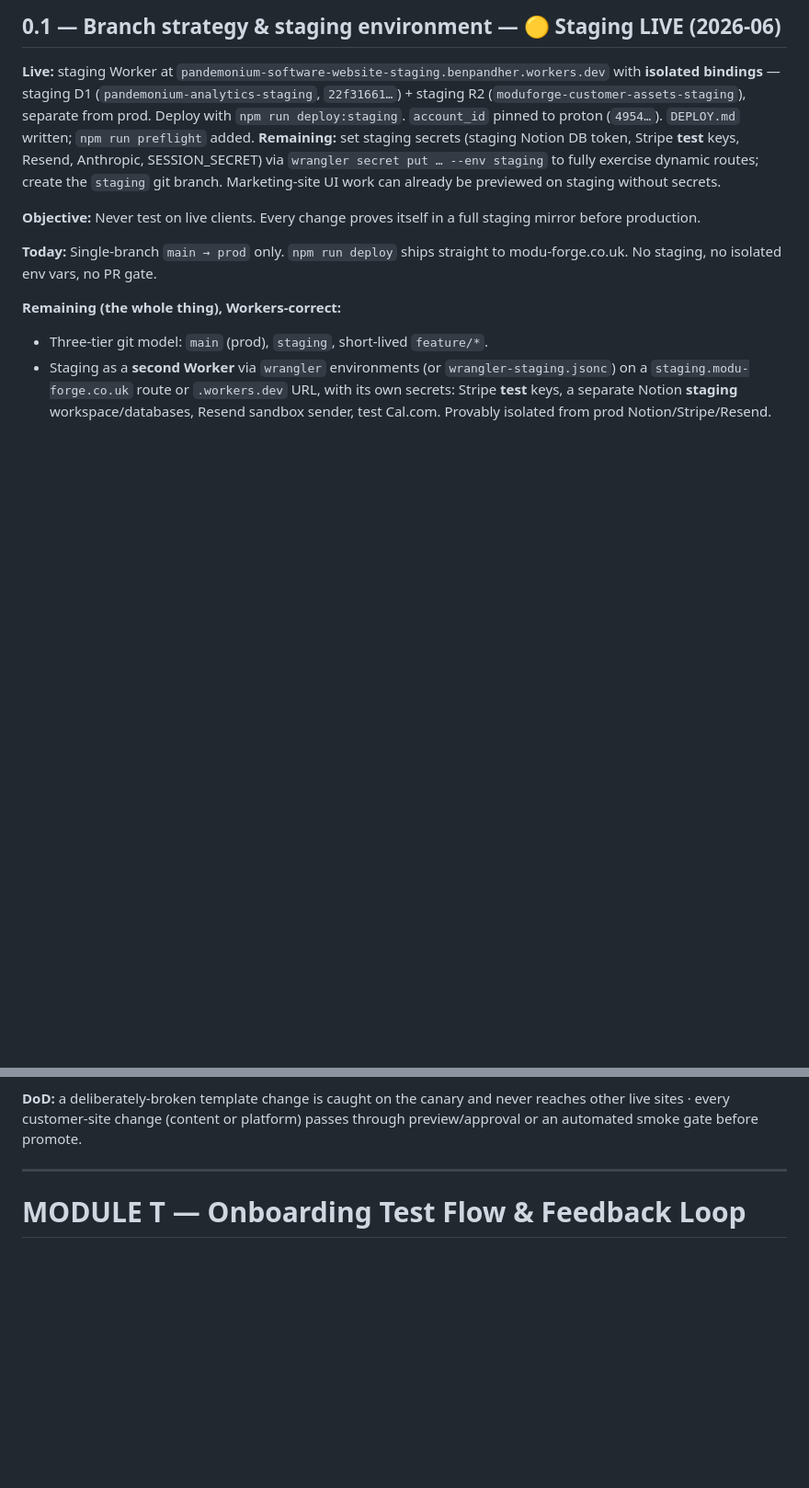
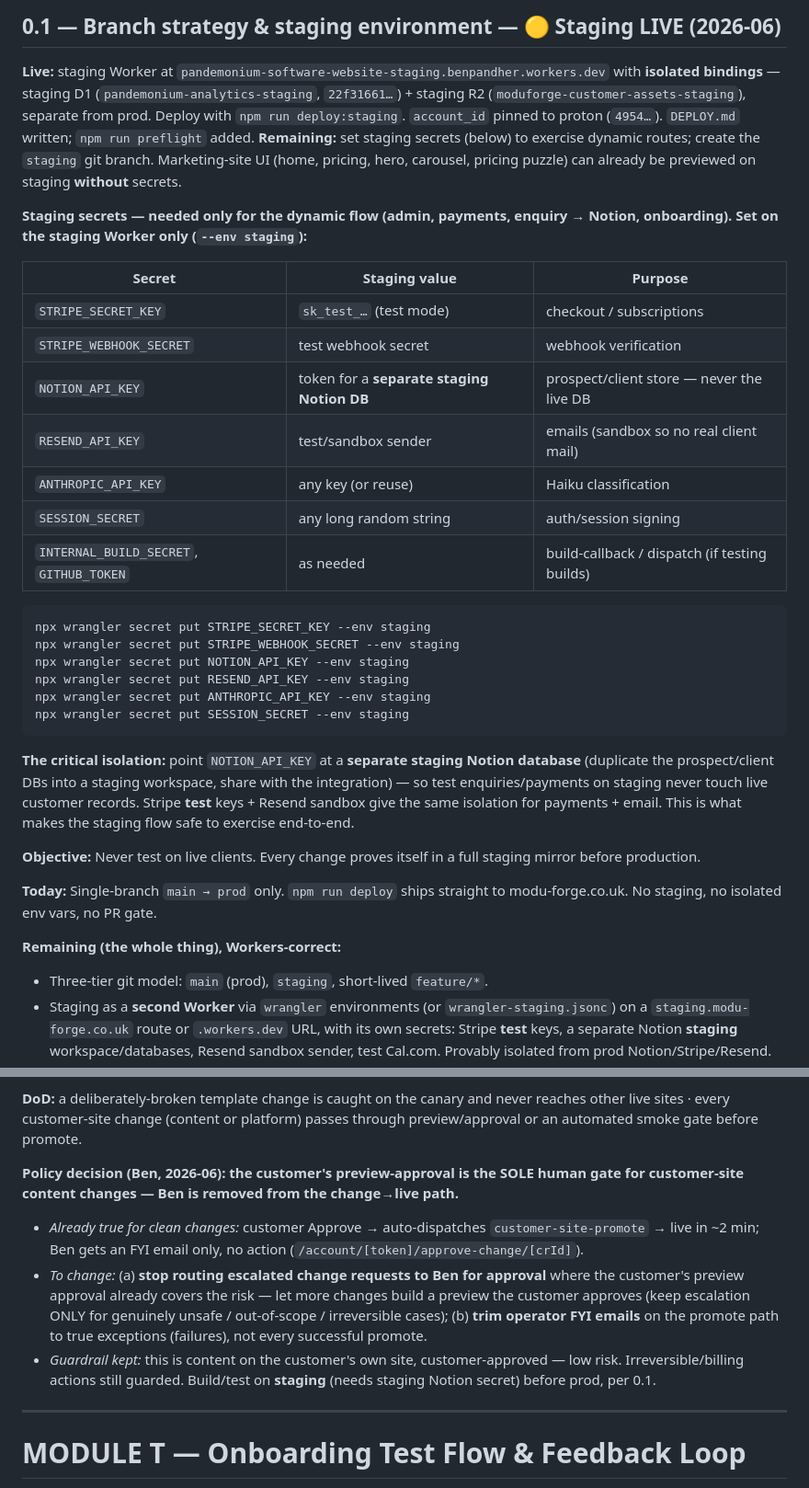
Before and after one commit to pandemonium-software-Ltd/pandemonium-software-website, a Markdown page: docs/MASTER-PLAN.md, 2 parts joined by grey strips. Shown at 92% size. Rendered like a GitHub page; blank space fills up the shorter version.

Commit message:
docs: customer-change→live = customer-only gate; add staging secrets to 0.1
- 0.7: policy that customer preview-approval is the sole human gate for
  customer-site content changes (Ben removed from change→live path); promote
  already auto-dispatches on approval. To do: stop routing safe escalations to
  Ben + trim FYI emails.
- 0.1: full staging-secrets table + commands + the separate-staging-Notion-DB
  isolation that makes the dynamic staging flow safe.

Co-Authored-By: Claude Opus 4.8 <noreply@anthropic.com>

````diff
--- a/docs/MASTER-PLAN.md
+++ b/docs/MASTER-PLAN.md
@@ -168,10 +168,37 @@ with **isolated bindings** — staging D1 (`pandemonium-analytics-staging`,
 `22f31661…`) + staging R2 (`moduforge-customer-assets-staging`), separate from
 prod. Deploy with `npm run deploy:staging`. `account_id` pinned to proton
 (`4954…`). `DEPLOY.md` written; `npm run preflight` added.
-**Remaining:** set staging secrets (staging Notion DB token, Stripe **test**
-keys, Resend, Anthropic, SESSION_SECRET) via `wrangler secret put … --env
-staging` to fully exercise dynamic routes; create the `staging` git branch.
-Marketing-site UI work can already be previewed on staging without secrets.
+**Remaining:** set staging secrets (below) to exercise dynamic routes; create
+the `staging` git branch. Marketing-site UI (home, pricing, hero, carousel,
+pricing puzzle) can already be previewed on staging **without** secrets.
+
+**Staging secrets — needed only for the dynamic flow (admin, payments, enquiry
+→ Notion, onboarding). Set on the staging Worker only (`--env staging`):**
+
+| Secret | Staging value | Purpose |
+|---|---|---|
+| `STRIPE_SECRET_KEY` | `sk_test_…` (test mode) | checkout / subscriptions |
+| `STRIPE_WEBHOOK_SECRET` | test webhook secret | webhook verification |
+| `NOTION_API_KEY` | token for a **separate staging Notion DB** | prospect/client store — never the live DB |
+| `RESEND_API_KEY` | test/sandbox sender | emails (sandbox so no real client mail) |
+| `ANTHROPIC_API_KEY` | any key (or reuse) | Haiku classification |
+| `SESSION_SECRET` | any long random string | auth/session signing |
+| `INTERNAL_BUILD_SECRET`, `GITHUB_TOKEN` | as needed | build-callback / dispatch (if testing builds) |
+
+```
+npx wrangler secret put STRIPE_SECRET_KEY --env staging
+npx wrangler secret put STRIPE_WEBHOOK_SECRET --env staging
+npx wrangler secret put NOTION_API_KEY --env staging
+npx wrangler secret put RESEND_API_KEY --env staging
+npx wrangler secret put ANTHROPIC_API_KEY --env staging
+npx wrangler secret put SESSION_SECRET --env staging
+```
+
+**The critical isolation:** point `NOTION_API_KEY` at a **separate staging Notion
+database** (duplicate the prospect/client DBs into a staging workspace, share with
+the integration) — so test enquiries/payments on staging never touch live customer
+records. Stripe **test** keys + Resend sandbox give the same isolation for
+payments + email. This is what makes the staging flow safe to exercise end-to-end.
 
 **Objective:** Never test on live clients. Every change proves itself in a full staging
 mirror before production.
@@ -335,6 +362,20 @@ sites**, not just the marketing site.
 **DoD:** a deliberately-broken template change is caught on the canary and never
 reaches other live sites · every customer-site change (content or platform) passes
 through preview/approval or an automated smoke gate before promote.
+
+**Policy decision (Ben, 2026-06): the customer's preview-approval is the SOLE human
+gate for customer-site content changes — Ben is removed from the change→live path.**
+- *Already true for clean changes:* customer Approve → auto-dispatches
+  `customer-site-promote` → live in ~2 min; Ben gets an FYI email only, no action
+  (`/account/[token]/approve-change/[crId]`).
+- *To change:* (a) **stop routing escalated change requests to Ben for approval**
+  where the customer's preview approval already covers the risk — let more changes
+  build a preview the customer approves (keep escalation ONLY for genuinely unsafe /
+  out-of-scope / irreversible cases); (b) **trim operator FYI emails** on the promote
+  path to true exceptions (failures), not every successful promote.
+- *Guardrail kept:* this is content on the customer's own site, customer-approved —
+  low risk. Irreversible/billing actions still guarded. Build/test on **staging**
+  (needs staging Notion secret) before prod, per 0.1.
 
 ---
 
````
